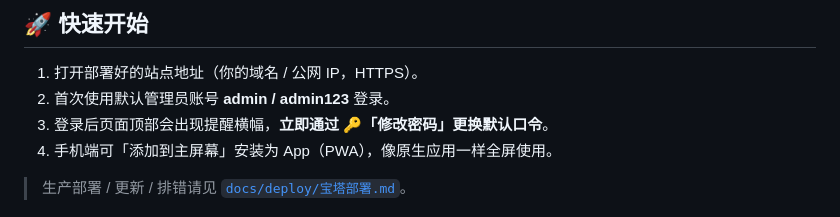
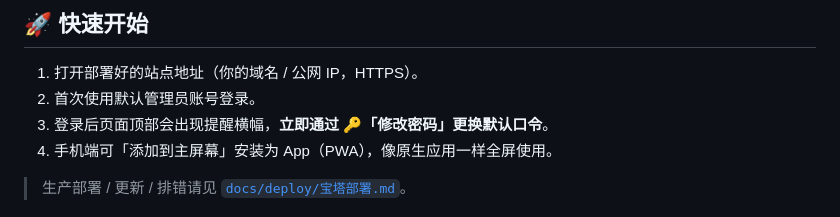
Before and after one commit to qzx9934/notes-system, a Markdown page: 使用说明.md, the part around the change. Rendered like a GitHub page.

```diff
--- a/使用说明.md
+++ b/使用说明.md
@@ -5,7 +5,7 @@
 ## 🚀 快速开始
 
 1. 打开部署好的站点地址（你的域名 / 公网 IP，HTTPS）。
-2. 首次使用默认管理员账号 **admin / admin123** 登录。
+2. 首次使用默认管理员账号登录。
 3. 登录后页面顶部会出现提醒横幅，**立即通过 🔑「修改密码」更换默认口令**。
 4. 手机端可「添加到主屏幕」安装为 App（PWA），像原生应用一样全屏使用。
 
```
